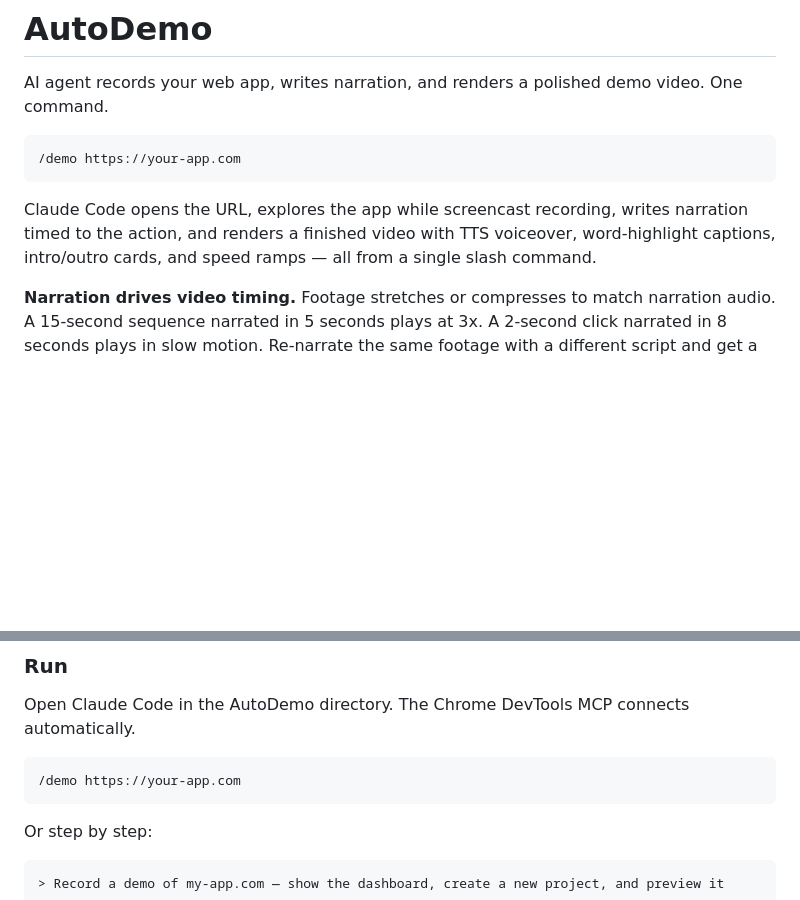
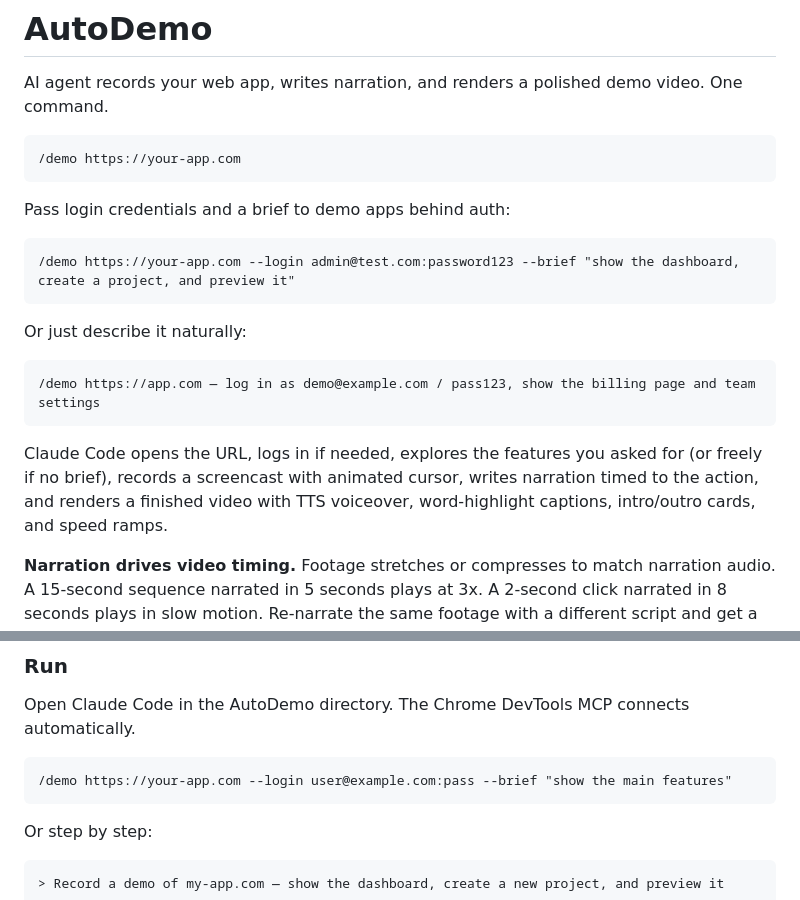
Before and after one commit to JZnebel/AutoDemo, a Markdown page: README.md, 2 parts joined by grey strips. Rendered like a GitHub page; blank space fills up the shorter version.

Commit message:
Add --login and --brief args to /demo command
The /demo slash command now accepts login credentials and a natural
language brief describing what to demo. Credentials are used to sign in
before recording starts. The brief guides which features to explore.

Both structured flags and plain English work:
  /demo https://app.com --login admin@test.com:pass --brief "show billing"
  /demo https://app.com — log in as admin, show the billing page

Co-Authored-By: Claude Opus 4.6 (1M context) <noreply@anthropic.com>

````diff
--- a/README.md
+++ b/README.md
@@ -6,7 +6,19 @@ AI agent records your web app, writes narration, and renders a polished demo vid
 /demo https://your-app.com
 ```
 
-Claude Code opens the URL, explores the app while screencast recording, writes narration timed to the action, and renders a finished video with TTS voiceover, word-highlight captions, intro/outro cards, and speed ramps — all from a single slash command.
+Pass login credentials and a brief to demo apps behind auth:
+
+```
+/demo https://your-app.com --login admin@test.com:password123 --brief "show the dashboard, create a project, and preview it"
+```
+
+Or just describe it naturally:
+
+```
+/demo https://app.com — log in as demo@example.com / pass123, show the billing page and team settings
+```
+
+Claude Code opens the URL, logs in if needed, explores the features you asked for (or freely if no brief), records a screencast with animated cursor, writes narration timed to the action, and renders a finished video with TTS voiceover, word-highlight captions, intro/outro cards, and speed ramps.
 
 **Narration drives video timing.** Footage stretches or compresses to match narration audio. A 15-second sequence narrated in 5 seconds plays at 3x. A 2-second click narrated in 8 seconds plays in slow motion. Re-narrate the same footage with a different script and get a completely different edit.
 
@@ -33,7 +45,7 @@ bash scripts/setup-devtools-mcp.sh
 Open Claude Code in the AutoDemo directory. The Chrome DevTools MCP connects automatically.
 
 ```
-/demo https://your-app.com
+/demo https://your-app.com --login user@example.com:pass --brief "show the main features"
 ```
 
 Or step by step:
````
Also changed, not shown: 1 other file.
